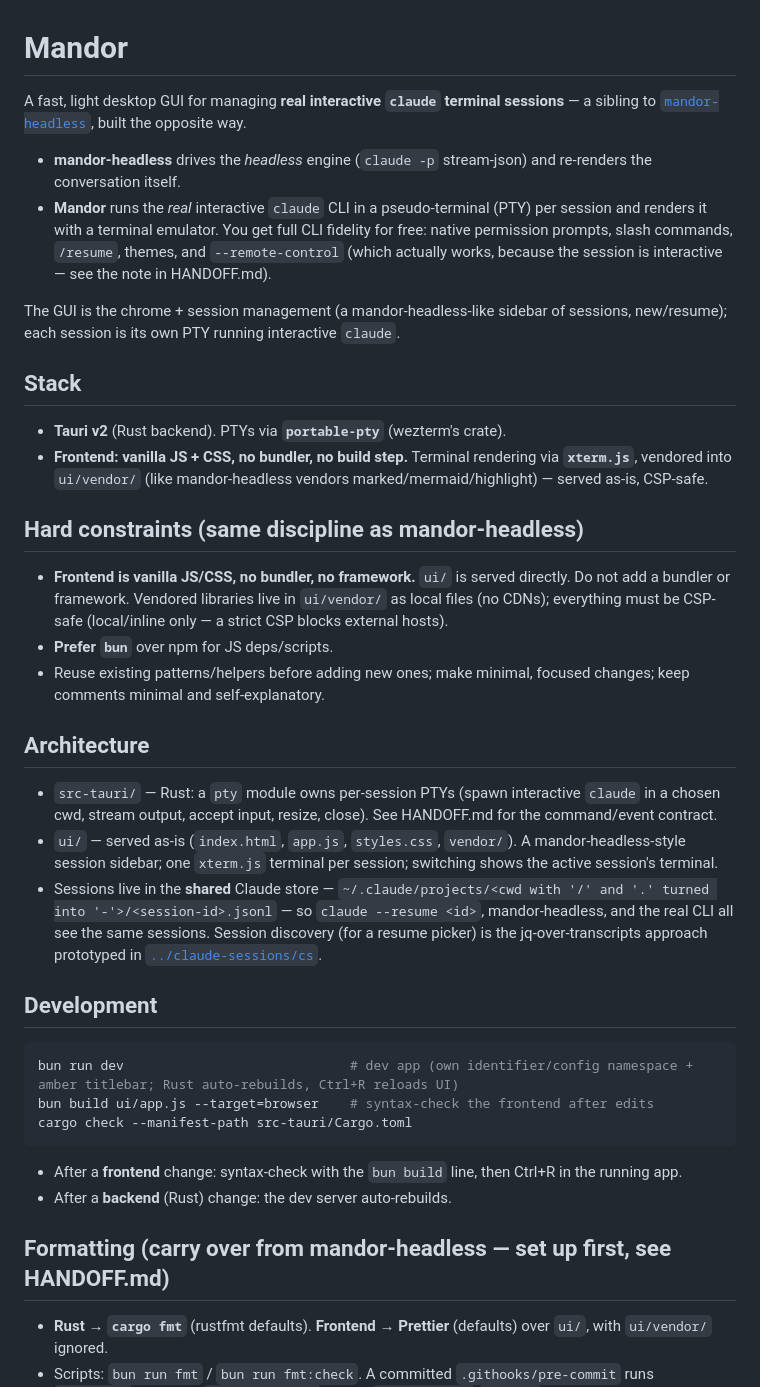
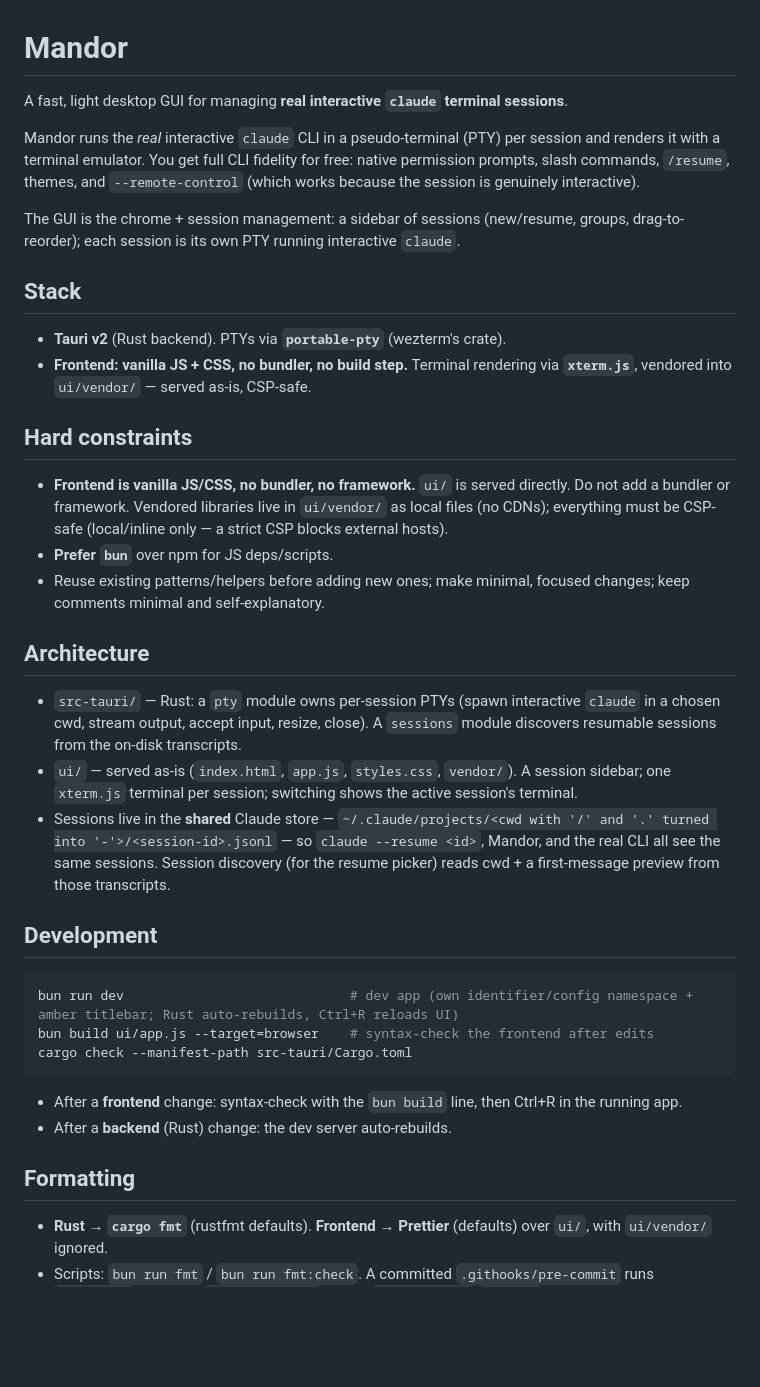
Before and after one commit to otezz/mandor, a Markdown page: CLAUDE.md, the part around one of its changes. Rendered like a GitHub page; blank space fills up the shorter version.

```diff
--- a/CLAUDE.md
+++ b/CLAUDE.md
@@ -1,27 +1,24 @@
 # Mandor
 
 A fast, light desktop GUI for managing **real interactive `claude` terminal
-sessions** — a sibling to [`mandor-headless`](../mandor-headless), built the opposite way.
+sessions**.
 
-- **mandor-headless** drives the *headless* engine (`claude -p` stream-json) and
-  re-renders the conversation itself.
-- **Mandor** runs the *real* interactive `claude` CLI in a pseudo-terminal
-  (PTY) per session and renders it with a terminal emulator. You get full CLI
-  fidelity for free: native permission prompts, slash commands, `/resume`,
-  themes, and `--remote-control` (which actually works, because the session is
-  interactive — see the note in HANDOFF.md).
+Mandor runs the *real* interactive `claude` CLI in a pseudo-terminal (PTY) per
+session and renders it with a terminal emulator. You get full CLI fidelity for
+free: native permission prompts, slash commands, `/resume`, themes, and
+`--remote-control` (which works because the session is genuinely interactive).
 
-The GUI is the chrome + session management (a mandor-headless-like sidebar of sessions,
-new/resume); each session is its own PTY running interactive `claude`.
+The GUI is the chrome + session management: a sidebar of sessions (new/resume,
+groups, drag-to-reorder); each session is its own PTY running interactive
+`claude`.
 
 ## Stack
 
 - **Tauri v2** (Rust backend). PTYs via **`portable-pty`** (wezterm's crate).
 - **Frontend: vanilla JS + CSS, no bundler, no build step.** Terminal rendering
-  via **`xterm.js`**, vendored into `ui/vendor/` (like mandor-headless vendors
-  marked/mermaid/highlight) — served as-is, CSP-safe.
+  via **`xterm.js`**, vendored into `ui/vendor/` — served as-is, CSP-safe.
 
-## Hard constraints (same discipline as mandor-headless)
+## Hard constraints
 
 - **Frontend is vanilla JS/CSS, no bundler, no framework.** `ui/` is served
   directly. Do not add a bundler or framework. Vendored libraries live in
@@ -34,16 +31,15 @@ new/resume); each session is its own PTY running interactive `claude`.
 ## Architecture
 
 - `src-tauri/` — Rust: a `pty` module owns per-session PTYs (spawn interactive
-  `claude` in a chosen cwd, stream output, accept input, resize, close). See
-  HANDOFF.md for the command/event contract.
+  `claude` in a chosen cwd, stream output, accept input, resize, close). A
+  `sessions` module discovers resumable sessions from the on-disk transcripts.
 - `ui/` — served as-is (`index.html`, `app.js`, `styles.css`, `vendor/`). A
-  mandor-headless-style session sidebar; one `xterm.js` terminal per session; switching
-  shows the active session's terminal.
+  session sidebar; one `xterm.js` terminal per session; switching shows the
+  active session's terminal.
 - Sessions live in the **shared** Claude store — `~/.claude/projects/<cwd with
   '/' and '.' turned into '-'>/<session-id>.jsonl` — so `claude --resume <id>`,
-  mandor-headless, and the real CLI all see the same sessions. Session discovery (for a
-  resume picker) is the jq-over-transcripts approach prototyped in
-  [`../claude-sessions/cs`](../claude-sessions/cs).
+  Mandor, and the real CLI all see the same sessions. Session discovery (for the
+  resume picker) reads cwd + a first-message preview from those transcripts.
 
 ## Development
 
@@ -57,7 +53,7 @@ cargo check --manifest-path src-tauri/Cargo.toml
   Ctrl+R in the running app.
 - After a **backend** (Rust) change: the dev server auto-rebuilds.
 
-## Formatting (carry over from mandor-headless — set up first, see HANDOFF.md)
+## Formatting
 
 - **Rust → `cargo fmt`** (rustfmt defaults). **Frontend → Prettier** (defaults)
   over `ui/`, with `ui/vendor/` ignored.
```
Also changed, not shown: other parts of CLAUDE.md (+11 -13 lines), HANDOFF.md (deleted, +0 -124 lines), README.md (+83 -30 lines), docs/screenshot.png (added), 2 other files.
